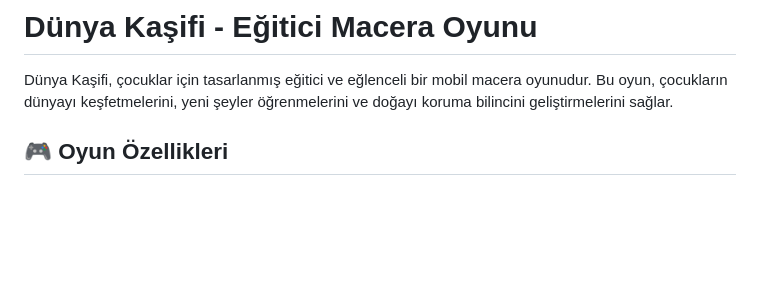
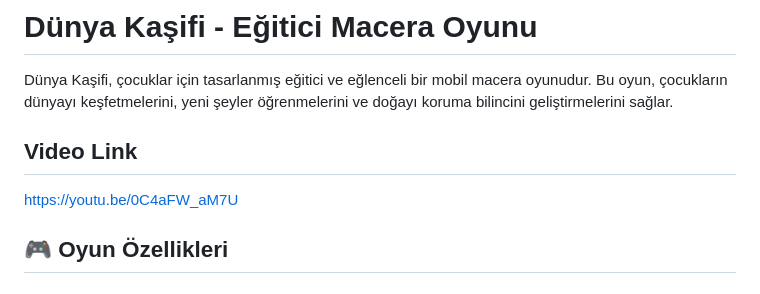
Before and after one commit to dunya-kasifi/dunya-kasifi, a Markdown page: README.md, the part around the change. GitHub-like rendering; blank space fills up the shorter version.

```diff
--- a/README.md
+++ b/README.md
@@ -1,6 +1,10 @@
 # Dünya Kaşifi - Eğitici Macera Oyunu
 
 Dünya Kaşifi, çocuklar için tasarlanmış eğitici ve eğlenceli bir mobil macera oyunudur. Bu oyun, çocukların dünyayı keşfetmelerini, yeni şeyler öğrenmelerini ve doğayı koruma bilincini geliştirmelerini sağlar.
+
+## Video Link
+
+https://youtu.be/0C4aFW_aM7U
 
 ## 🎮 Oyun Özellikleri
 
```
